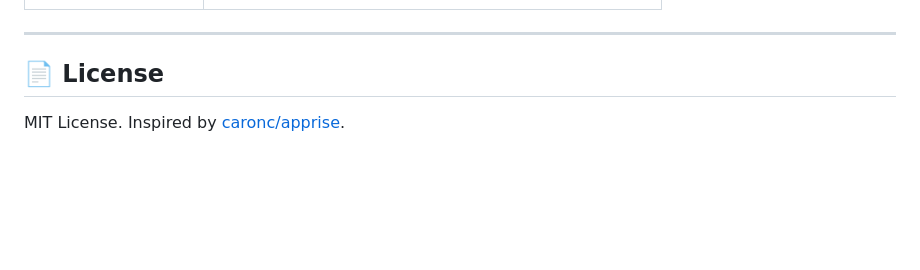
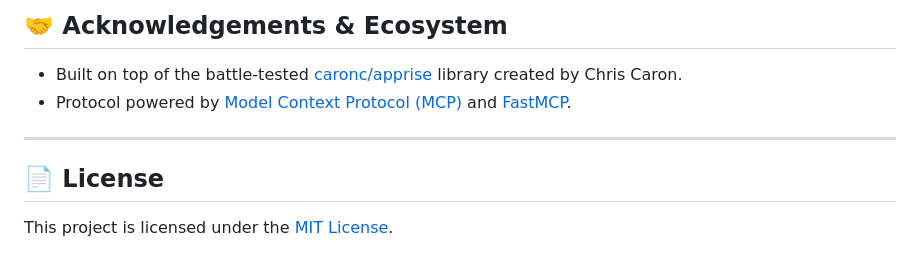
Before and after one commit to dark0823/apprise-mcp, a Markdown page: README.md, the part around one of its changes. Drawn GitHub-style; blank space fills up the shorter version.

```diff
--- a/README.md
+++ b/README.md
@@ -65,5 +149,10 @@ Go to **Cursor Settings** -> **Features** -> **MCP** -> **+ Add New MCP Server**
+## 🤝 Acknowledgements & Ecosystem
+
+* Built on top of the battle-tested [caronc/apprise](https://github.com/caronc/apprise) library created by Chris Caron.
+* Protocol powered by [Model Context Protocol (MCP)](https://modelcontextprotocol.io/) and [FastMCP](https://github.com/jlowin/fastmcp).
 
 ---
 
 ## 📄 License
-MIT License. Inspired by [caronc/apprise](https://github.com/caronc/apprise).
+
+This project is licensed under the [MIT License](LICENSE).
```
Also changed, not shown: other parts of README.md (+111 -27 lines), assets/telegram_demo.png (added).
